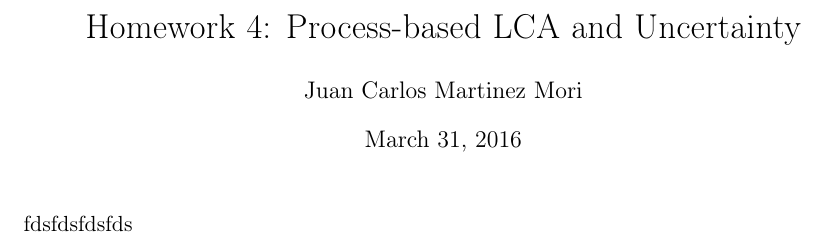
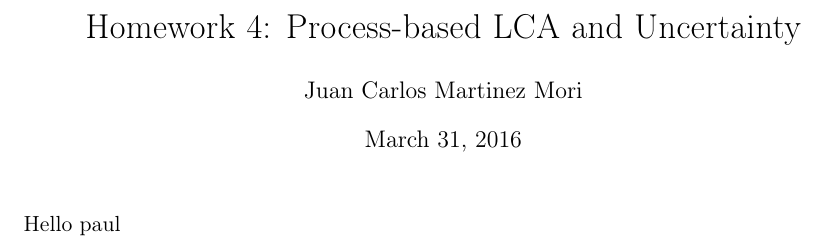
Before and after one commit to jcmarti2/IFeelLikeIt, a LaTeX document (report/latex/Report.tex): part of the page, cut so that both start at the same text. Compiled offline with pdfLaTeX.

Commit message:
Testing report

```diff
--- a/report/latex/Report.tex
+++ b/report/latex/Report.tex
@@ -39,6 +39,6 @@
 
 \maketitle
 
-fdsfdsfdsfds
+Hello paul
 
 \end{document}
```
Also changed, not shown: report/latex/Report.pdf, 2 other files.
